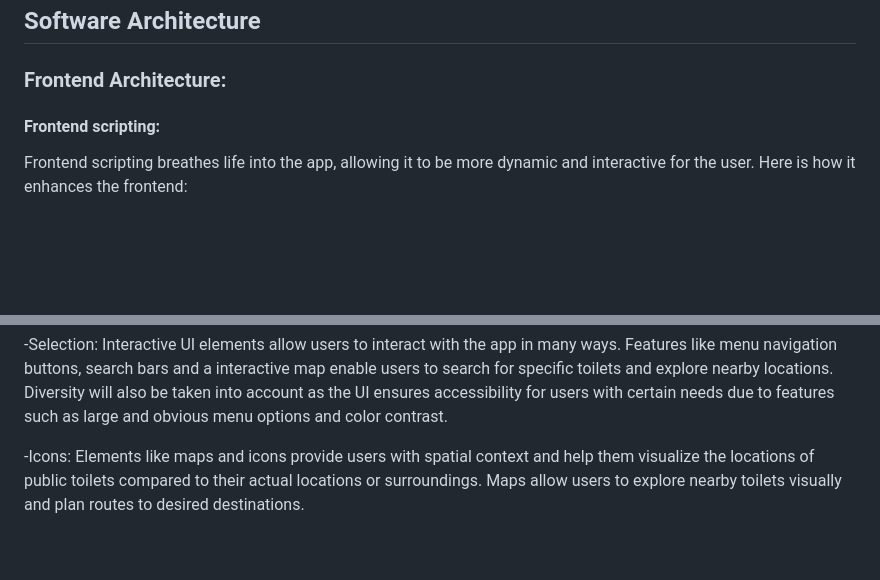
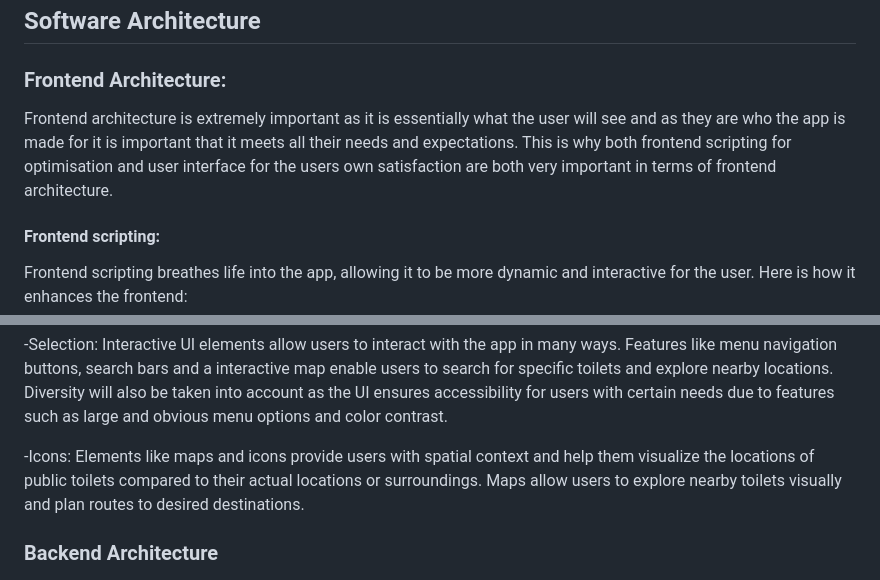
Before and after one commit to Kendog09/Kendog09.github.io, a Markdown page: docs/implementation.md, 2 parts joined by grey strips. Drawn GitHub-style; blank space fills up the shorter version.

```diff
--- a/docs/implementation.md
+++ b/docs/implementation.md
@@ -13,6 +13,7 @@ PottyPal is the main file which includes all of the html, css, and javascript re
 ## Software Architecture
 
 ### Frontend Architecture:
+Frontend architecture is extremely important as it is essentially what the user will see and as they are who the app is made for it is important that it meets all their needs and expectations. This is why both frontend scripting for optimisation and user interface for the users own satisfaction are both very important in terms of frontend architecture.
 
 #### Frontend scripting:
 Frontend scripting breathes life into the app, allowing it to be more dynamic and interactive for the user. Here is how it enhances the frontend:
@@ -35,7 +36,7 @@ The User Interface (UI) of the PottyPal app plays a crucial role in user interac
 
 -Icons: Elements like maps and icons provide users with spatial context and help them visualize the locations of public toilets compared to their actual locations or surroundings. Maps allow users to explore nearby toilets visually and plan routes to desired destinations.
 
-
+### Backend Architecture
 
 
 
```
